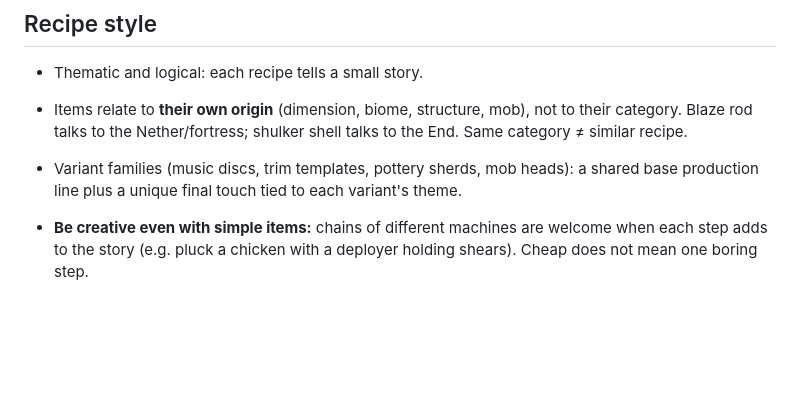
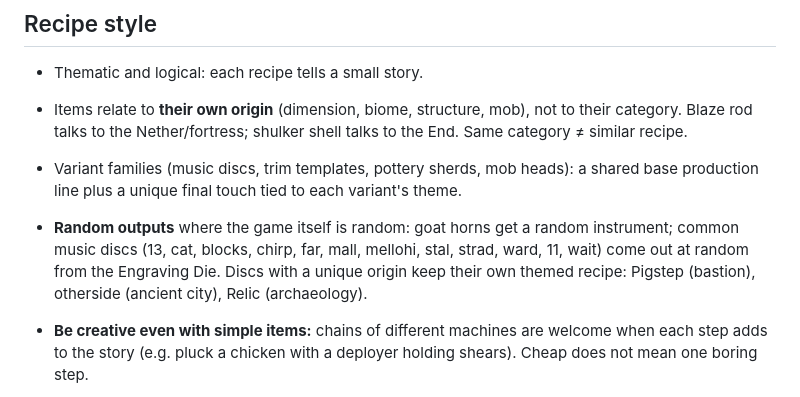
Before and after one commit to vini-tech/claude, a Markdown page: create-addon/DESIGN.md, the part around the change. GitHub-like rendering; blank space fills up the shorter version.

Commit message:
Chifre de cabra e discos comuns com resultado aleatório
Co-Authored-By: Claude Opus 5.5 <noreply@anthropic.com>
Claude-Session: https://claude.ai/code/session_01WExe42g2WB9z4imXpvHiR8

```diff
--- a/create-addon/DESIGN.md
+++ b/create-addon/DESIGN.md
@@ -41,6 +41,11 @@ Progressive. Difficulty is driven by **usefulness + rarity**, not rarity alone:
 - Variant families (music discs, trim templates, pottery sherds, mob heads):
   a shared base production line plus a unique final touch tied to each
   variant's theme.
+- **Random outputs** where the game itself is random: goat horns get a random
+  instrument; common music discs (13, cat, blocks, chirp, far, mall, mellohi,
+  stal, strad, ward, 11, wait) come out at random from the Engraving Die.
+  Discs with a unique origin keep their own themed recipe: Pigstep (bastion),
+  otherside (ancient city), Relic (archaeology).
 
 - **Be creative even with simple items:** chains of different machines are
   welcome when each step adds to the story (e.g. pluck a chicken with a
```
Also changed, not shown: 1 other file.
